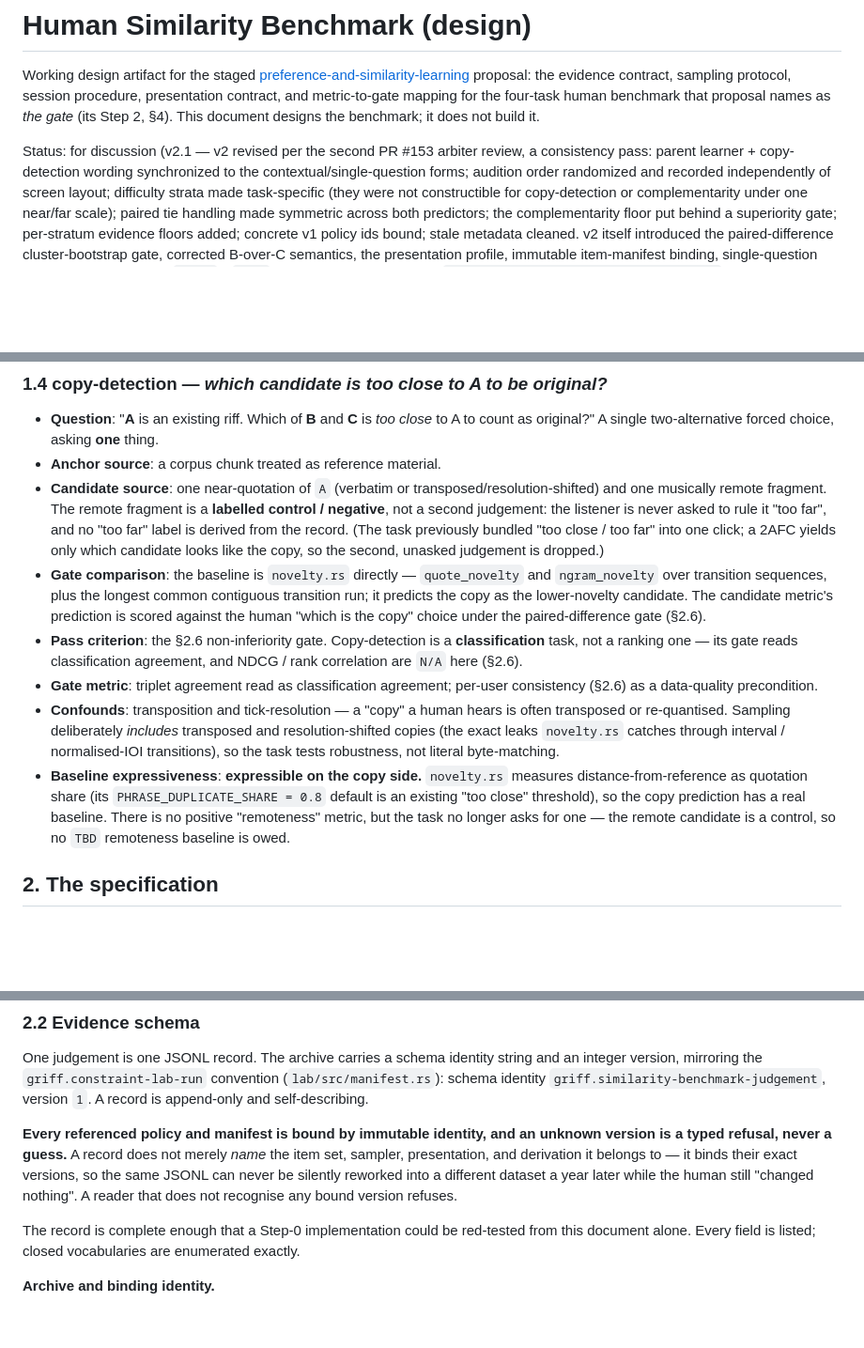
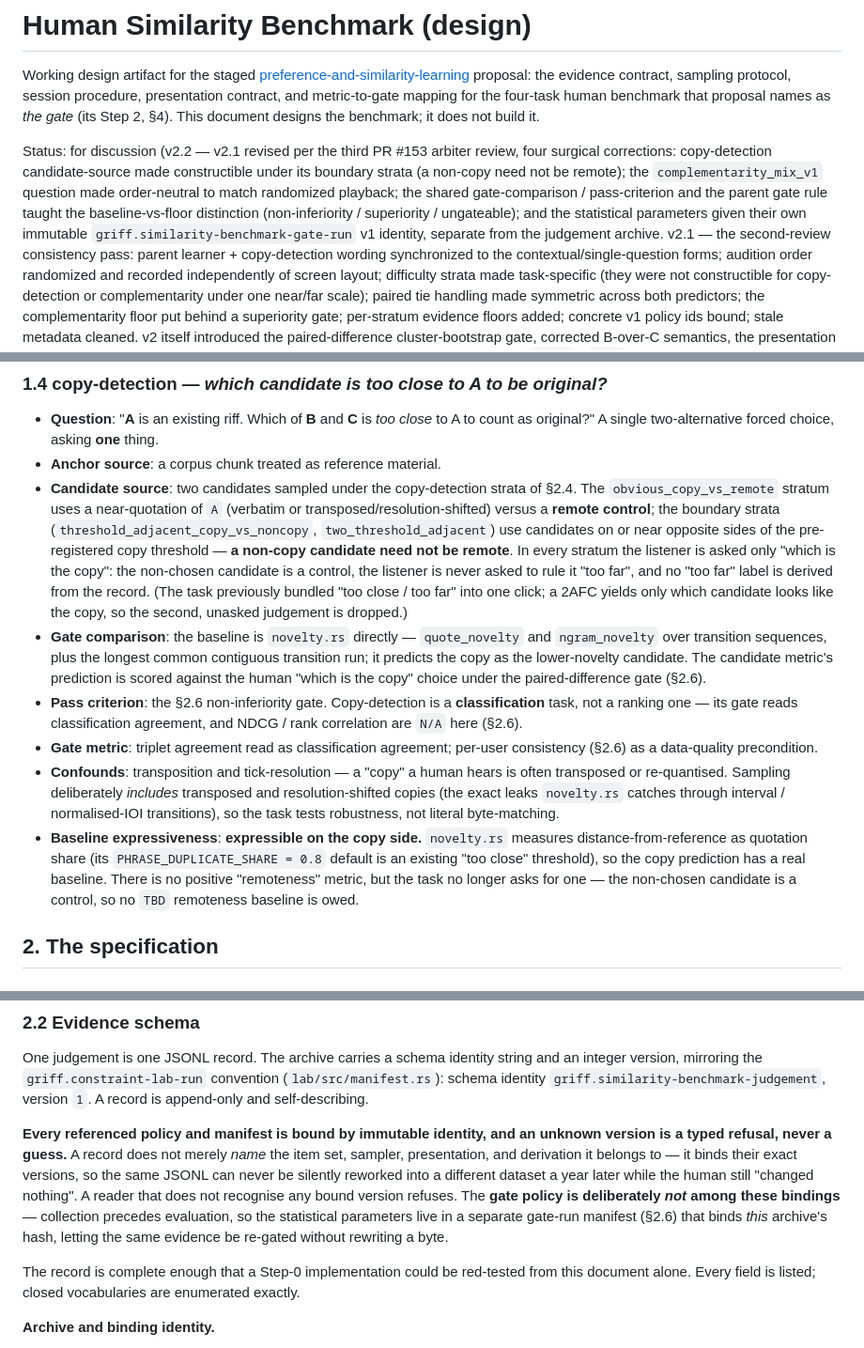
Before and after one commit to PhysShell/griff, a Markdown page: docs/proposals/human-similarity-benchmark.md, 3 parts joined by grey strips. Shown at 94% size. GitHub-like rendering; blank space fills up the shorter version.

```diff
--- a/docs/proposals/human-similarity-benchmark.md
+++ b/docs/proposals/human-similarity-benchmark.md
@@ -7,8 +7,16 @@ presentation contract, and metric-to-gate mapping for the four-task human
 benchmark that proposal names as *the gate* (its Step 2, §4). This document
 designs the benchmark; it does not build it.
 
-Status: for discussion (v2.1 — v2 revised per the second PR #153 arbiter
-review, a consistency pass: parent learner + copy-detection wording
+Status: for discussion (v2.2 — v2.1 revised per the third PR #153 arbiter
+review, four surgical corrections: copy-detection candidate-source made
+constructible under its boundary strata (a non-copy need not be remote); the
+`complementarity_mix_v1` question made order-neutral to match randomized
+playback; the shared gate-comparison / pass-criterion and the parent gate rule
+taught the baseline-vs-floor distinction (non-inferiority / superiority /
+ungateable); and the statistical parameters given their own immutable
+`griff.similarity-benchmark-gate-run` v1 identity, separate from the judgement
+archive. v2.1 — the second-review consistency pass: parent learner +
+copy-detection wording
 synchronized to the contextual/single-question forms; audition order
 randomized and recorded independently of screen layout; difficulty strata
 made task-specific (they were not constructible for copy-detection or
@@ -239,9 +254,13 @@ field does not apply) — never a silent omission.
   close* to A to count as original?" A single two-alternative forced choice,
   asking **one** thing.
 - **Anchor source**: a corpus chunk treated as reference material.
-- **Candidate source**: one near-quotation of `A` (verbatim or
-  transposed/resolution-shifted) and one musically remote fragment. The remote
-  fragment is a **labelled control / negative**, not a second judgement: the
+- **Candidate source**: two candidates sampled under the copy-detection strata
+  of §2.4. The `obvious_copy_vs_remote` stratum uses a near-quotation of `A`
+  (verbatim or transposed/resolution-shifted) versus a **remote control**; the
+  boundary strata (`threshold_adjacent_copy_vs_noncopy`, `two_threshold_adjacent`)
+  use candidates on or near opposite sides of the pre-registered copy threshold
+  — **a non-copy candidate need not be remote**. In every stratum the listener
+  is asked only "which is the copy": the non-chosen candidate is a control, the
   listener is never asked to rule it "too far", and no "too far" label is
   derived from the record. (The task previously bundled "too close / too far"
   into one click; a 2AFC yields only which candidate looks like the copy, so
@@ -265,7 +284,7 @@ field does not apply) — never a silent omission.
   `novelty.rs` measures distance-from-reference as quotation share (its
   `PHRASE_DUPLICATE_SHARE = 0.8` default is an existing "too close" threshold),
   so the copy prediction has a real baseline. There is no positive "remoteness"
-  metric, but the task no longer asks for one — the remote candidate is a
+  metric, but the task no longer asks for one — the non-chosen candidate is a
   control, so no `TBD` remoteness baseline is owed.
 
 ## 2. The specification
@@ -294,7 +313,11 @@ unknown version is a typed refusal, never a guess.** A record does not merely
 *name* the item set, sampler, presentation, and derivation it belongs to — it
 binds their exact versions, so the same JSONL can never be silently reworked
 into a different dataset a year later while the human still "changed nothing".
-A reader that does not recognise any bound version refuses.
+A reader that does not recognise any bound version refuses. The **gate policy
+is deliberately *not* among these bindings** — collection precedes evaluation,
+so the statistical parameters live in a separate gate-run manifest (§2.6) that
+binds *this* archive's hash, letting the same evidence be re-gated without
+rewriting a byte.
 
 The record is complete enough that a Step-0 implementation could be red-tested
 from this document alone. Every field is listed; closed vocabularies are
```
Also changed, not shown: other parts of docs/proposals/human-similarity-benchmark.md (+51 -16 lines), docs/proposals/preference-and-similarity-learning.md (+9 -6 lines).
